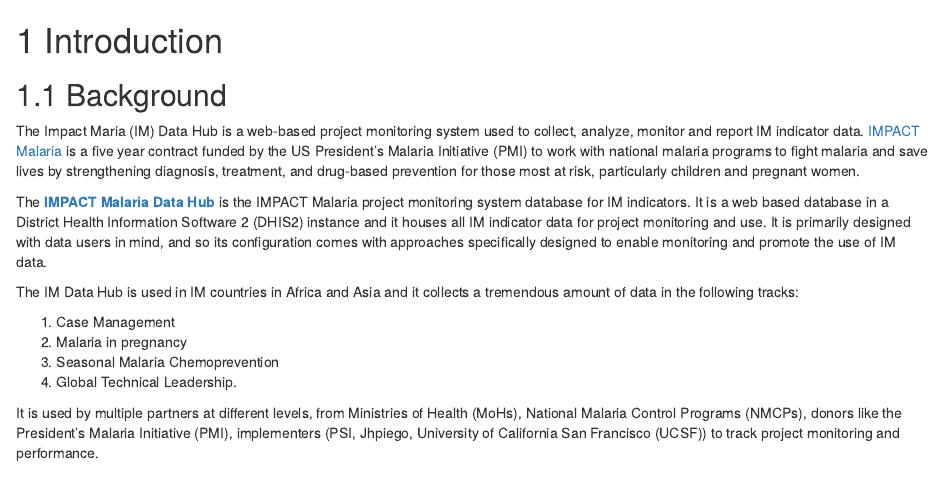
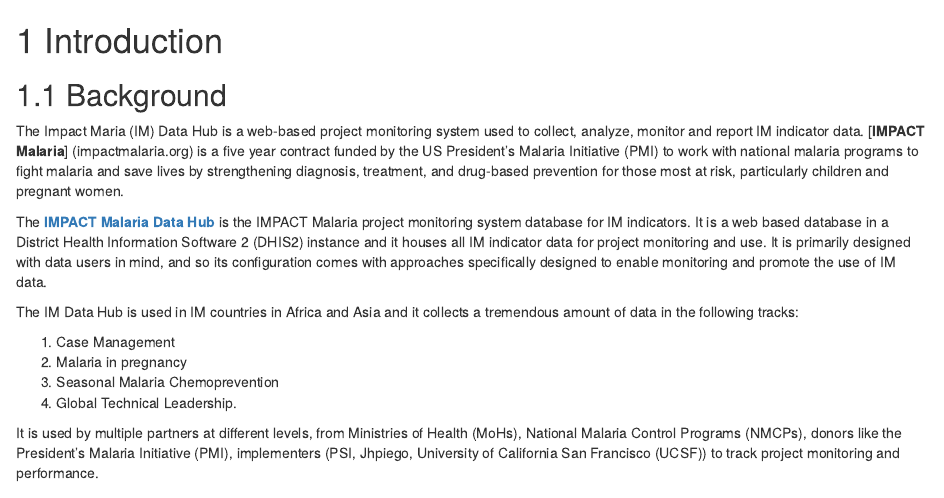
Before and after one commit to INyabuto/im-data-hub, an R Markdown document (01-intro.Rmd): the page in a window 1100 px wide, from its top. Rendered offline with R 4.5, knitr and Pandoc, with nearby package versions; drawn as R Markdown's standard HTML page in place of the format the file asks for.

Commit message:
Update 01-intro.Rmd

```diff
--- a/01-intro.Rmd
+++ b/01-intro.Rmd
@@ -2,7 +2,7 @@
 
 ## Background
 
-The Impact Maria (IM) Data Hub is a web-based project monitoring system used to collect, analyze, monitor and report IM indicator data. [IMPACT Malaria ](impactmalaria.org) is a five year contract funded by the US President’s Malaria Initiative (PMI) to work with national malaria programs to fight malaria and save lives by strengthening diagnosis, treatment, and drug-based prevention for those most at risk, particularly children and pregnant women.
+The Impact Maria (IM) Data Hub is a web-based project monitoring system used to collect, analyze, monitor and report IM indicator data. [__IMPACT Malaria__] (impactmalaria.org) is a five year contract funded by the US President’s Malaria Initiative (PMI) to work with national malaria programs to fight malaria and save lives by strengthening diagnosis, treatment, and drug-based prevention for those most at risk, particularly children and pregnant women.
 
 The [__IMPACT Malaria Data Hub__](imdatahub.org) is the IMPACT Malaria project monitoring system database for IM indicators. It is a web based database in a District Health Information Software 2 (DHIS2) instance and it houses all IM indicator data for project monitoring and use. It is primarily designed with data users in mind, and so its configuration comes with approaches specifically designed to enable monitoring and promote the use of IM data.
 
```
